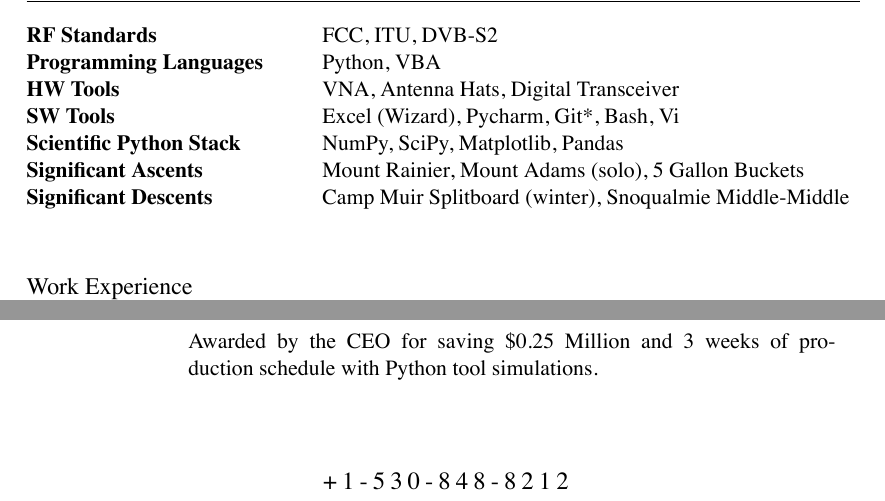
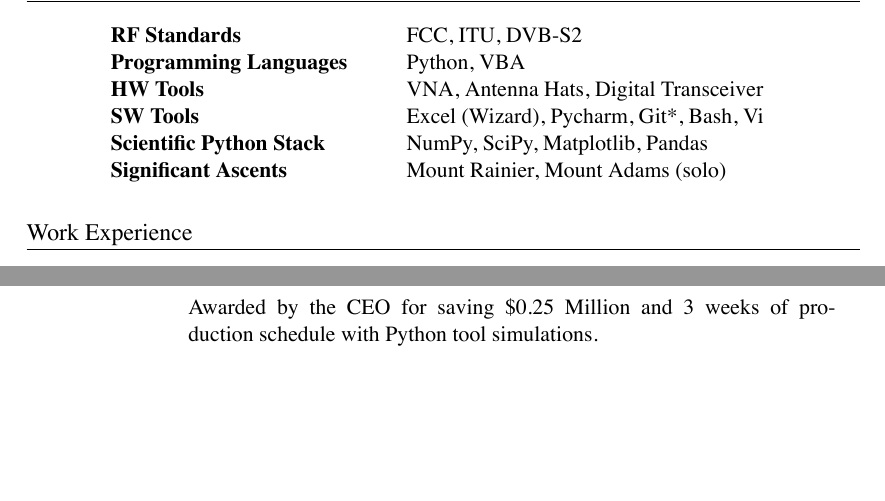
Before and after one commit to markopfell/life, a LaTeX CV (work/resume/mark_opfell,resume.tex): two parts of pages 1 and 2 of 3 before the commit and two parts of pages 1 and 2 of 2 after it, joined at a grey line, cut so that both start at the same text, the shorter picture padded with empty space. The pictures show the PDF file work/resume/mark_opfell,resume.pdf that the author committed with the source.

Commit message:
Tweaked mountaineering portion of resume to fit 2 pages

```diff
--- a/work/resume/mark_opfell,resume.tex
+++ b/work/resume/mark_opfell,resume.tex
@@ -60,8 +60,8 @@ Programming Languages & Python, VBA\\
 HW Tools & VNA, Antenna Hats, Digital Transceiver\\
 SW Tools & Excel (Wizard), Pycharm, Git*, Bash, Vi\\
 Scientific Python Stack & NumPy, SciPy, Matplotlib, Pandas \\
-Significant Ascents & Mount Rainier, Mount Adams (solo), 5 Gallon Buckets \\
-Significant Descents & Camp Muir Splitboard (winter), Snoqualmie Middle-Middle \\
+Significant Ascents & Mount Rainier, Mount Adams (solo)%, 5 Gallon Buckets \\
+%Significant Descents & Camp Muir (winter), Snoqualmie Middle-Middle \\
 \\
 \end{tabular}
 
```
Also changed, not shown: work/resume/mark_opfell,resume.pdf.
